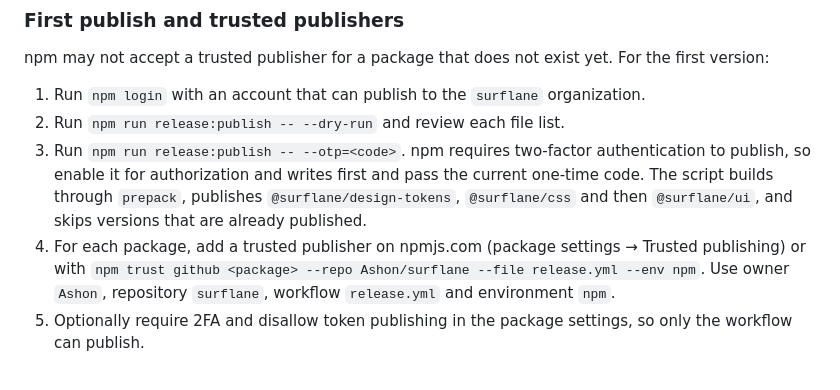
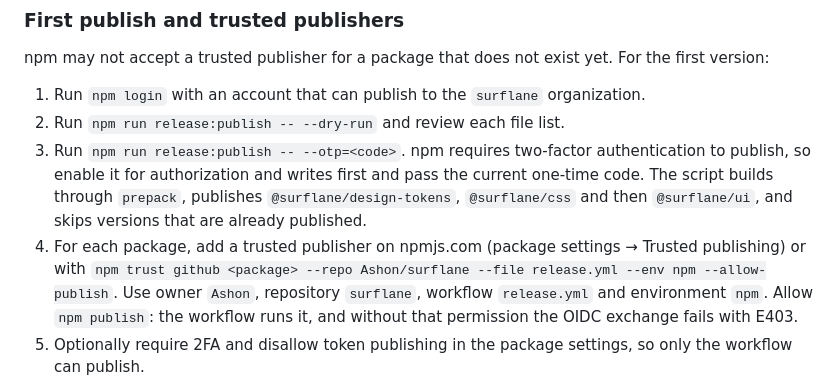
Before and after one commit to Ashon/surflane, a Markdown page: docs/release-and-validation.md, the part around the change. Rendered like a GitHub page.

Commit message:
docs(release): a trusted publisher needs --allow-publish

```diff
--- a/docs/release-and-validation.md
+++ b/docs/release-and-validation.md
@@ -39,7 +39,7 @@ npm may not accept a trusted publisher for a package that does not exist yet. Fo
 1. Run `npm login` with an account that can publish to the `surflane` organization.
 2. Run `npm run release:publish -- --dry-run` and review each file list.
 3. Run `npm run release:publish -- --otp=<code>`. npm requires two-factor authentication to publish, so enable it for authorization and writes first and pass the current one-time code. The script builds through `prepack`, publishes `@surflane/design-tokens`, `@surflane/css` and then `@surflane/ui`, and skips versions that are already published.
-4. For each package, add a trusted publisher on npmjs.com (package settings → Trusted publishing) or with `npm trust github <package> --repo Ashon/surflane --file release.yml --env npm`. Use owner `Ashon`, repository `surflane`, workflow `release.yml` and environment `npm`.
+4. For each package, add a trusted publisher on npmjs.com (package settings → Trusted publishing) or with `npm trust github <package> --repo Ashon/surflane --file release.yml --env npm --allow-publish`. Use owner `Ashon`, repository `surflane`, workflow `release.yml` and environment `npm`. Allow `npm publish`: the workflow runs it, and without that permission the OIDC exchange fails with E403.
 5. Optionally require 2FA and disallow token publishing in the package settings, so only the workflow can publish.
 
 Later releases only need a pushed tag. A package added later, such as `@surflane/css` in 0.10, needs these steps once for its first version.
```
